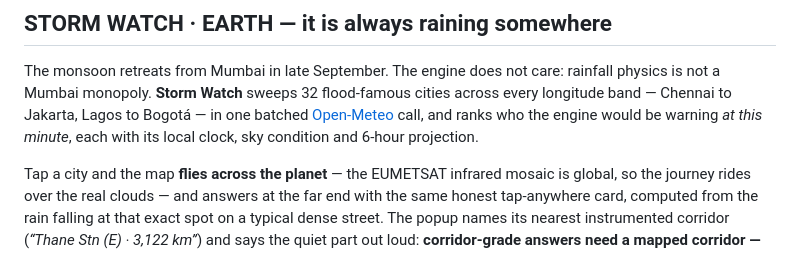
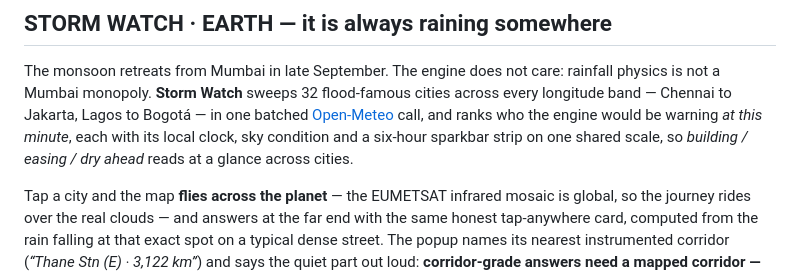
Before and after one commit to SaudSatopay/floodlight, a Markdown page: README.md, the part around the change. Drawn GitHub-style.

Commit message:
Docs: T-10 pre-flight checklist in the runbook; sparkbar line in README
Co-Authored-By: Claude Fable 5 <noreply@anthropic.com>
Claude-Session: https://claude.ai/code/session_01NCAyqExnhYcrByms5d1zCM

```diff
--- a/README.md
+++ b/README.md
@@ -93,7 +93,8 @@ prediction on its streets. The system learns the ward, storm by storm.
 The monsoon retreats from Mumbai in late September. The engine does not care: rainfall physics is not
 a Mumbai monopoly. **Storm Watch** sweeps 32 flood-famous cities across every longitude band — Chennai to
 Jakarta, Lagos to Bogotá — in one batched [Open-Meteo](https://open-meteo.com) call, and ranks who the
-engine would be warning *at this minute*, each with its local clock, sky condition and 6-hour projection.
+engine would be warning *at this minute*, each with its local clock, sky condition and a six-hour
+sparkbar strip on one shared scale, so *building / easing / dry ahead* reads at a glance across cities.
 
 Tap a city and the map **flies across the planet** — the EUMETSAT infrared mosaic is global, so the journey
 rides over the real clouds — and answers at the far end with the same honest tap-anywhere card, computed
```
Also changed, not shown: docs/DEMO.md (+9 -0 lines).
